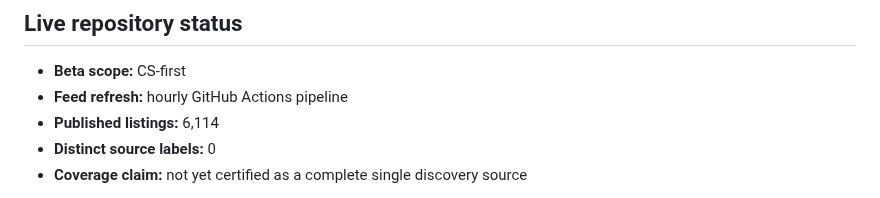
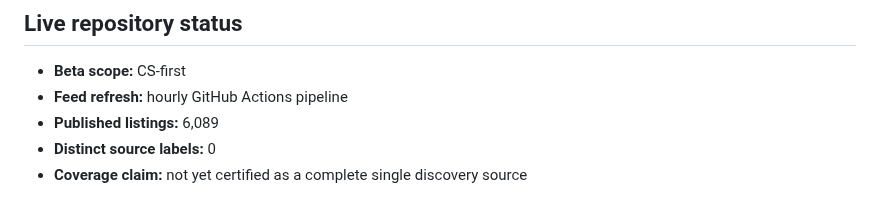
Before and after one commit to kaamilbadami/yartchives, a Markdown page: README.md, the part around the change. Drawn GitHub-style.

Commit message:
chore: refresh feed audits

```diff
--- a/README.md
+++ b/README.md
@@ -24,7 +24,7 @@ Yartchives is built around that second problem. Apply Next prioritizes known opp
 <!-- yartchives-status:start -->
 - **Beta scope:** CS-first
 - **Feed refresh:** hourly GitHub Actions pipeline
-- **Published listings:** 6,114
+- **Published listings:** 6,089
 - **Distinct source labels:** 0
 - **Coverage claim:** not yet certified as a complete single discovery source
 <!-- yartchives-status:end -->
```
